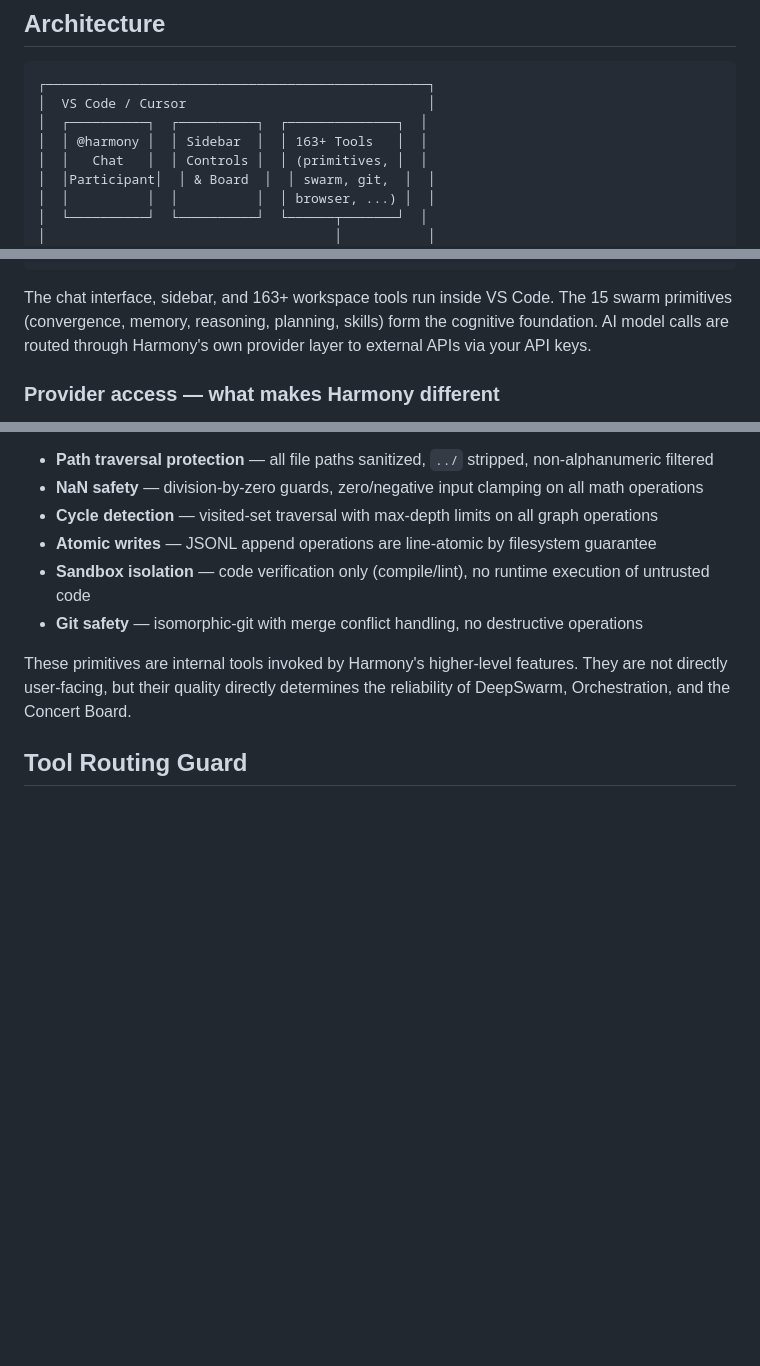
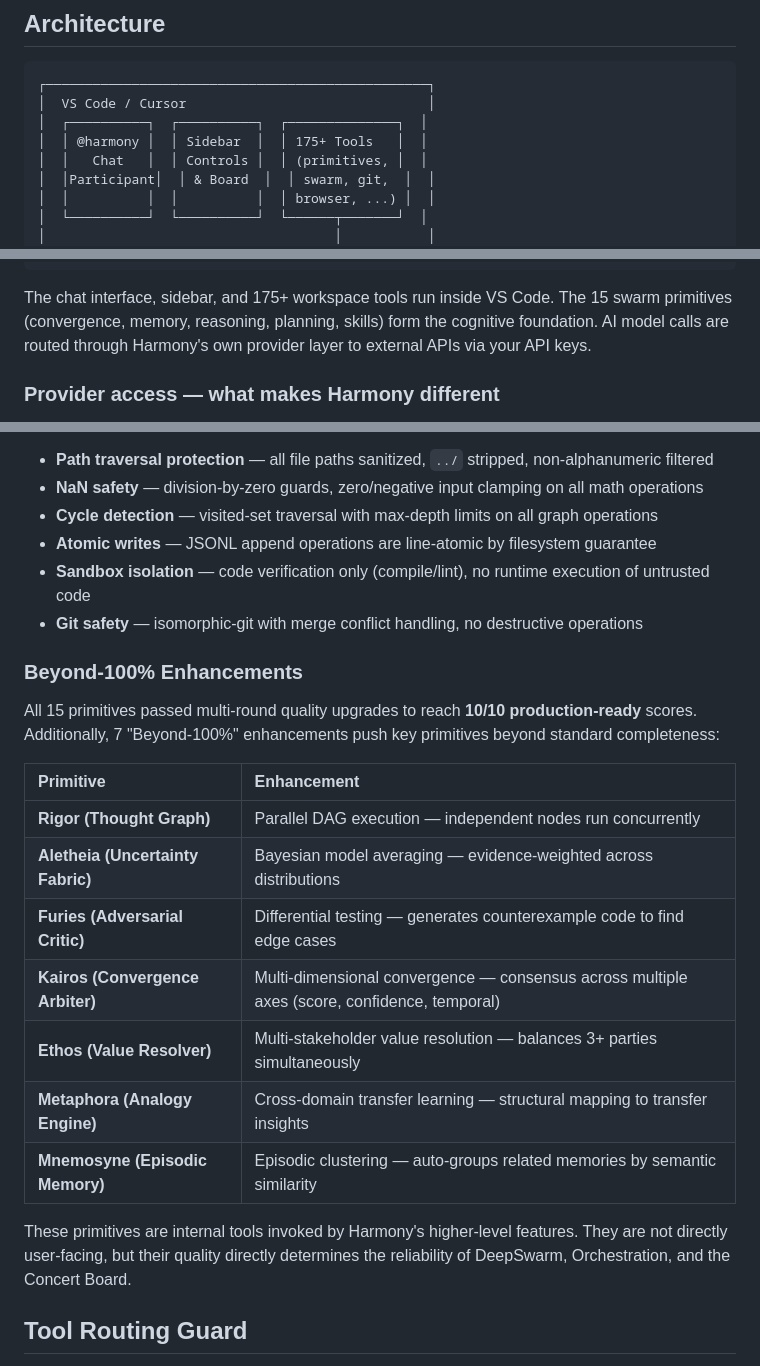
Before and after one commit to eternalharmonyai/the-harmony-extension, a Markdown page: README.md, 3 parts joined by grey strips. Drawn GitHub-style; blank space fills up the shorter version.

````diff
--- a/README.md
+++ b/README.md
@@ -21,7 +21,7 @@ Harmony is a VS Code/Cursor extension for `@harmony` chat, workspace tools, prov
 ┌─────────────────────────────────────────────────┐
 │  VS Code / Cursor                               │
 │  ┌──────────┐  ┌──────────┐  ┌──────────────┐  │
-│  │ @harmony │  │ Sidebar  │  │ 163+ Tools   │  │
+│  │ @harmony │  │ Sidebar  │  │ 175+ Tools   │  │
 │  │   Chat   │  │ Controls │  │ (primitives, │  │
 │  │Participant│  │ & Board  │  │ swarm, git,  │  │
 │  │          │  │          │  │ browser, ...) │  │
@@ -48,7 +48,7 @@ Harmony is a VS Code/Cursor extension for `@harmony` chat, workspace tools, prov
 └─────────────────────────────────────────────────┘
 ```
 
-The chat interface, sidebar, and 163+ workspace tools run inside VS Code. The 15 swarm primitives (convergence, memory, reasoning, planning, skills) form the cognitive foundation. AI model calls are routed through Harmony's own provider layer to external APIs via your API keys.
+The chat interface, sidebar, and 175+ workspace tools run inside VS Code. The 15 swarm primitives (convergence, memory, reasoning, planning, skills) form the cognitive foundation. AI model calls are routed through Harmony's own provider layer to external APIs via your API keys.
 
 ### Provider access — what makes Harmony different
 
@@ -426,6 +426,20 @@ All 15 primitives hardened through multiple rounds of security review:
 - **Sandbox isolation** — code verification only (compile/lint), no runtime execution of untrusted code
 - **Git safety** — isomorphic-git with merge conflict handling, no destructive operations
 
+### Beyond-100% Enhancements
+
+All 15 primitives passed multi-round quality upgrades to reach **10/10 production-ready** scores. Additionally, 7 "Beyond-100%" enhancements push key primitives beyond standard completeness:
+
+| Primitive | Enhancement |
+|:---|:---|
+| **Rigor (Thought Graph)** | Parallel DAG execution — independent nodes run concurrently |
+| **Aletheia (Uncertainty Fabric)** | Bayesian model averaging — evidence-weighted across distributions |
+| **Furies (Adversarial Critic)** | Differential testing — generates counterexample code to find edge cases |
+| **Kairos (Convergence Arbiter)** | Multi-dimensional convergence — consensus across multiple axes (score, confidence, temporal) |
+| **Ethos (Value Resolver)** | Multi-stakeholder value resolution — balances 3+ parties simultaneously |
+| **Metaphora (Analogy Engine)** | Cross-domain transfer learning — structural mapping to transfer insights |
+| **Mnemosyne (Episodic Memory)** | Episodic clustering — auto-groups related memories by semantic similarity |
+
 These primitives are internal tools invoked by Harmony's higher-level features. They are not directly user-facing, but their quality directly determines the reliability of DeepSwarm, Orchestration, and the Concert Board.
 
 ## Tool Routing Guard
````
Also changed, not shown: README.zh-CN.md (+27 -2 lines).
